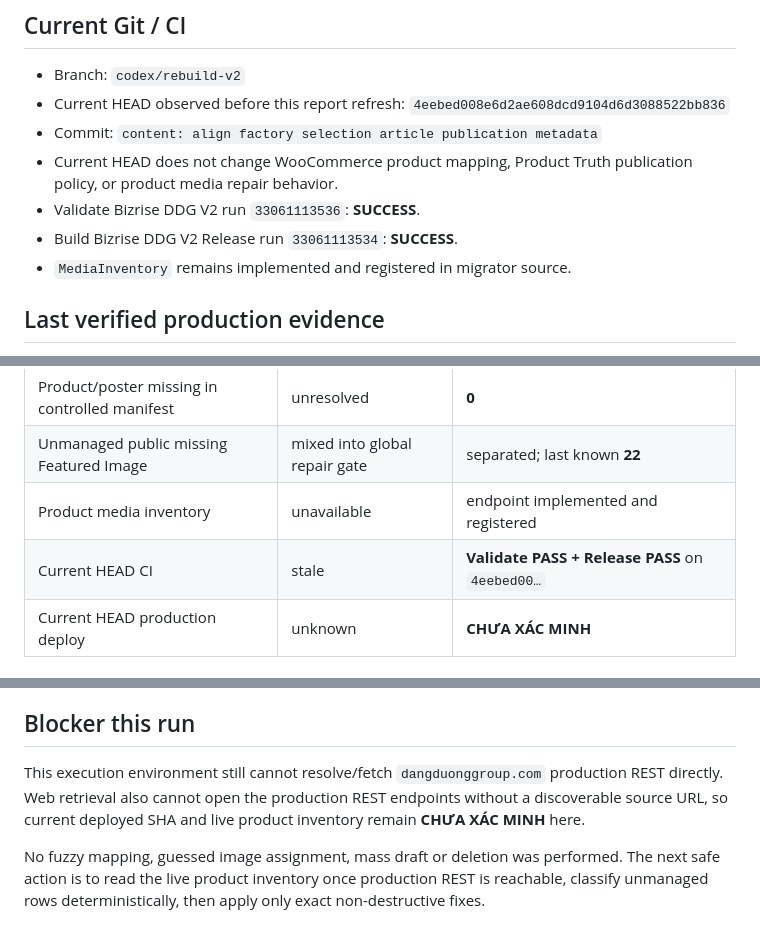
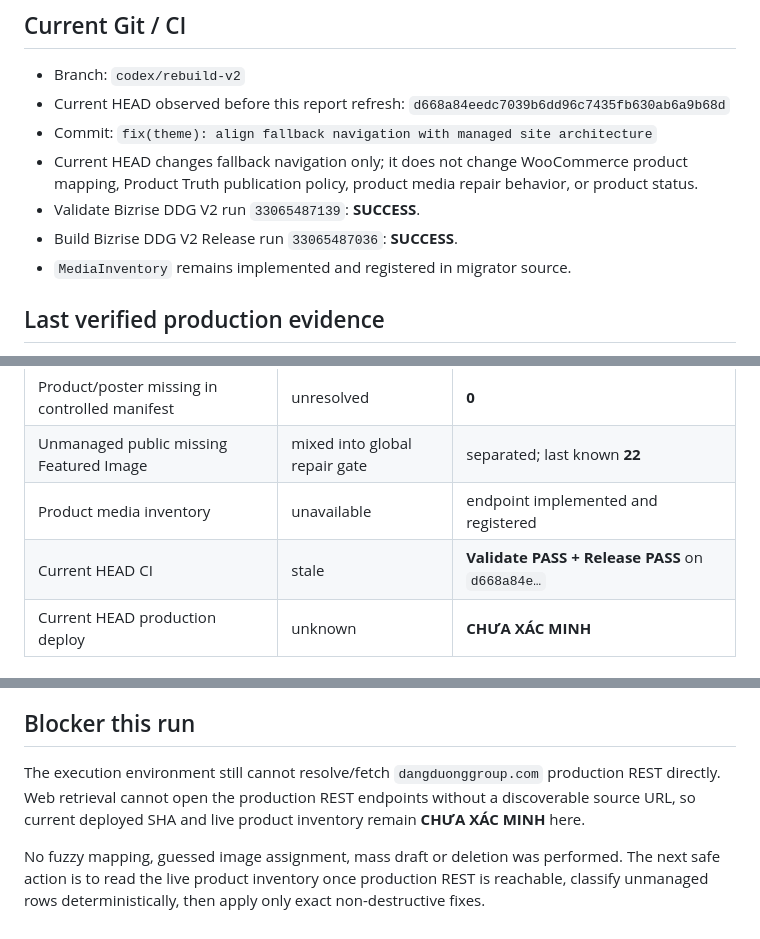
Before and after one commit to cutypn/myphamdangduong, a Markdown page: docs/product-recovery-latest.md, 3 parts joined by grey strips. Drawn GitHub-style.

Commit message:
docs: refresh product recovery status

```diff
--- a/docs/product-recovery-latest.md
+++ b/docs/product-recovery-latest.md
@@ -13,11 +13,11 @@ The public storefront remains WooCommerce `post_type=product`. Internal Product
 ## Current Git / CI
 
 - Branch: `codex/rebuild-v2`
-- Current HEAD observed before this report refresh: `4eebed008e6d2ae608dcd9104d6d3088522bb836`
-- Commit: `content: align factory selection article publication metadata`
-- Current HEAD does not change WooCommerce product mapping, Product Truth publication policy, or product media repair behavior.
-- Validate Bizrise DDG V2 run `33061113536`: **SUCCESS**.
-- Build Bizrise DDG V2 Release run `33061113534`: **SUCCESS**.
+- Current HEAD observed before this report refresh: `d668a84eedc7039b6dd96c7435fb630ab6a9b68d`
+- Commit: `fix(theme): align fallback navigation with managed site architecture`
+- Current HEAD changes fallback navigation only; it does not change WooCommerce product mapping, Product Truth publication policy, product media repair behavior, or product status.
+- Validate Bizrise DDG V2 run `33065487139`: **SUCCESS**.
+- Build Bizrise DDG V2 Release run `33065487036`: **SUCCESS**.
 - `MediaInventory` remains implemented and registered in migrator source.
 
 ## Last verified production evidence
@@ -80,7 +80,7 @@ Therefore Product Truth must not mass-draft or mass-publish the existing WooComm
 | Product/poster missing in controlled manifest | unresolved | **0** |
 | Unmanaged public missing Featured Image | mixed into global repair gate | separated; last known **22** |
 | Product media inventory | unavailable | endpoint implemented and registered |
-| Current HEAD CI | stale | **Validate PASS + Release PASS** on `4eebed00…` |
+| Current HEAD CI | stale | **Validate PASS + Release PASS** on `d668a84e…` |
 | Current HEAD production deploy | unknown | **CHƯA XÁC MINH** |
 
 ## Production verification gate
@@ -102,6 +102,6 @@ Required PASS evidence:
 
 ## Blocker this run
 
-This execution environment still cannot resolve/fetch `dangduonggroup.com` production REST directly. Web retrieval also cannot open the production REST endpoints without a discoverable source URL, so current deployed SHA and live product inventory remain **CHƯA XÁC MINH** here.
+The execution environment still cannot resolve/fetch `dangduonggroup.com` production REST directly. Web retrieval cannot open the production REST endpoints without a discoverable source URL, so current deployed SHA and live product inventory remain **CHƯA XÁC MINH** here.
 
 No fuzzy mapping, guessed image assignment, mass draft or deletion was performed. The next safe action is to read the live product inventory once production REST is reachable, classify unmanaged rows deterministically, then apply only exact non-destructive fixes.
```
